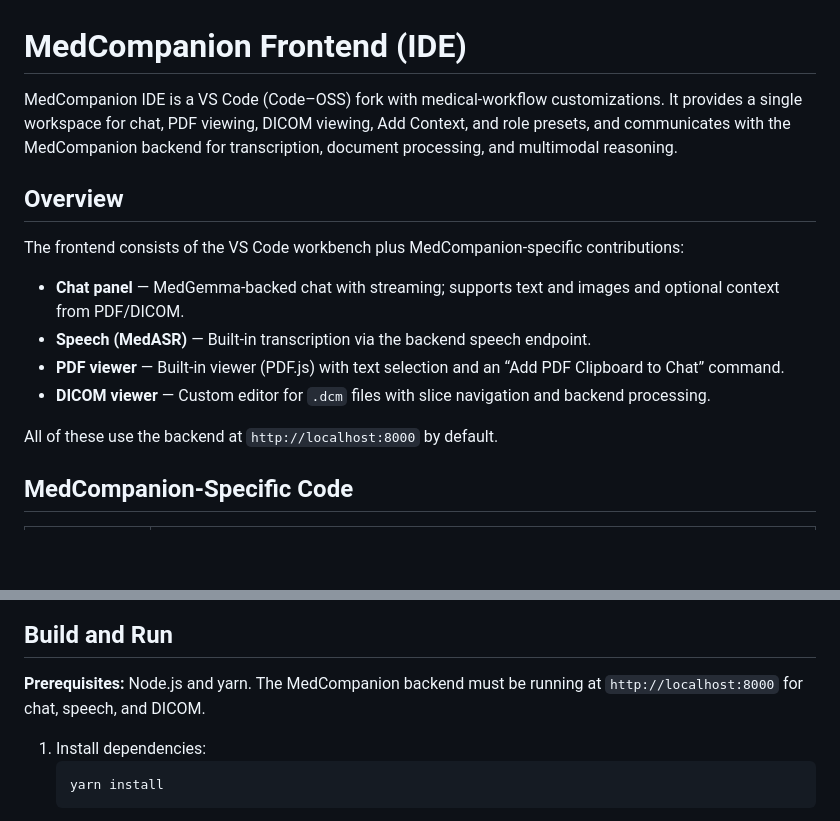
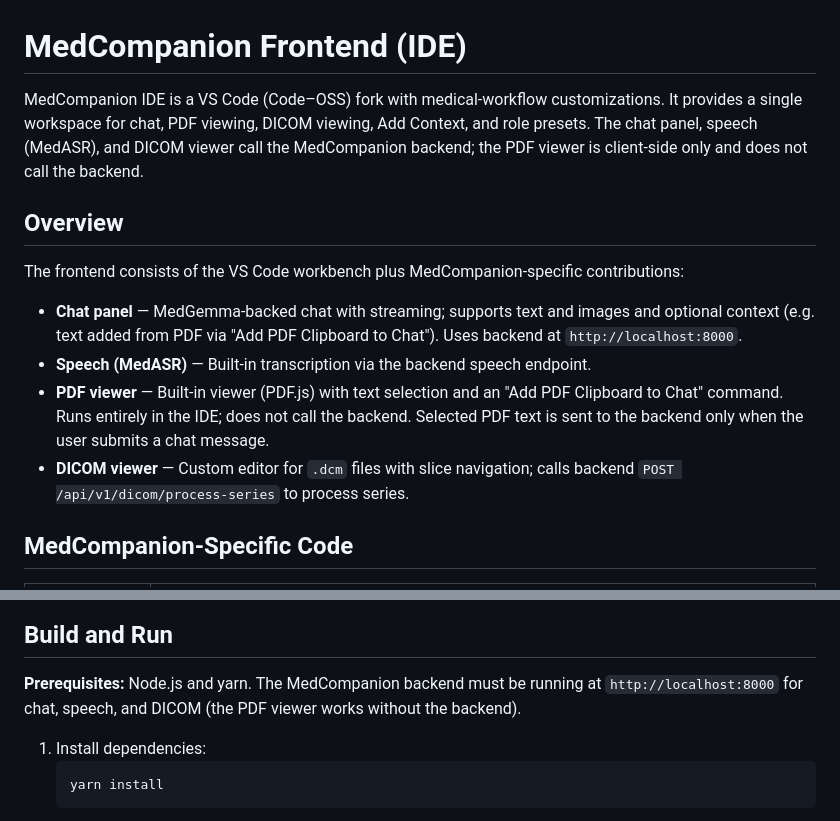
Before and after one commit to pnavin9/MedCompanion, a Markdown page: Frontend/README.md, 2 parts joined by grey strips. Rendered like a GitHub page; blank space fills up the shorter version.

Commit message:
Update Documentation

````diff
--- a/Frontend/README.md
+++ b/Frontend/README.md
@@ -1,17 +1,16 @@
 # MedCompanion Frontend (IDE)
 
-MedCompanion IDE is a VS Code (Code–OSS) fork with medical-workflow customizations. It provides a single workspace for chat, PDF viewing, DICOM viewing, Add Context, and role presets, and communicates with the MedCompanion backend for transcription, document processing, and multimodal reasoning.
+MedCompanion IDE is a VS Code (Code–OSS) fork with medical-workflow customizations. It provides a single workspace for chat, PDF viewing, DICOM viewing, Add Context, and role presets. The chat panel, speech (MedASR), and DICOM viewer call the MedCompanion backend; the PDF viewer is client-side only and does not call the backend.
 
 ## Overview
 
 The frontend consists of the VS Code workbench plus MedCompanion-specific contributions:
 
-- **Chat panel** — MedGemma-backed chat with streaming; supports text and images and optional context from PDF/DICOM.
+- **Chat panel** — MedGemma-backed chat with streaming; supports text and images and optional context (e.g. text added from PDF via "Add PDF Clipboard to Chat"). Uses backend at `http://localhost:8000`.
 - **Speech (MedASR)** — Built-in transcription via the backend speech endpoint.
-- **PDF viewer** — Built-in viewer (PDF.js) with text selection and an “Add PDF Clipboard to Chat” command.
-- **DICOM viewer** — Custom editor for `.dcm` files with slice navigation and backend processing.
+- **PDF viewer** — Built-in viewer (PDF.js) with text selection and an "Add PDF Clipboard to Chat" command. Runs entirely in the IDE; does not call the backend. Selected PDF text is sent to the backend only when the user submits a chat message.
+- **DICOM viewer** — Custom editor for `.dcm` files with slice navigation; calls backend `POST /api/v1/dicom/process-series` to process series.
 
-All of these use the backend at `http://localhost:8000` by default.
 
 ## MedCompanion-Specific Code
 
@@ -42,7 +40,7 @@ flowchart TB
 
 ## Build and Run
 
-**Prerequisites:** Node.js and yarn. The MedCompanion backend must be running at `http://localhost:8000` for chat, speech, and DICOM.
+**Prerequisites:** Node.js and yarn. The MedCompanion backend must be running at `http://localhost:8000` for chat, speech, and DICOM (the PDF viewer works without the backend).
 
 1. Install dependencies:
    ```bash
````
Also changed, not shown: other parts of Frontend/README.md (+1 -2 lines), README.md (+1 -1 lines).
